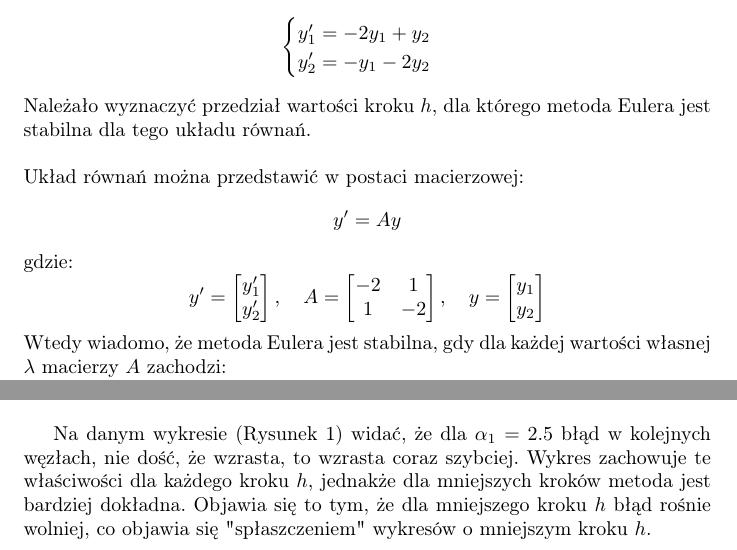
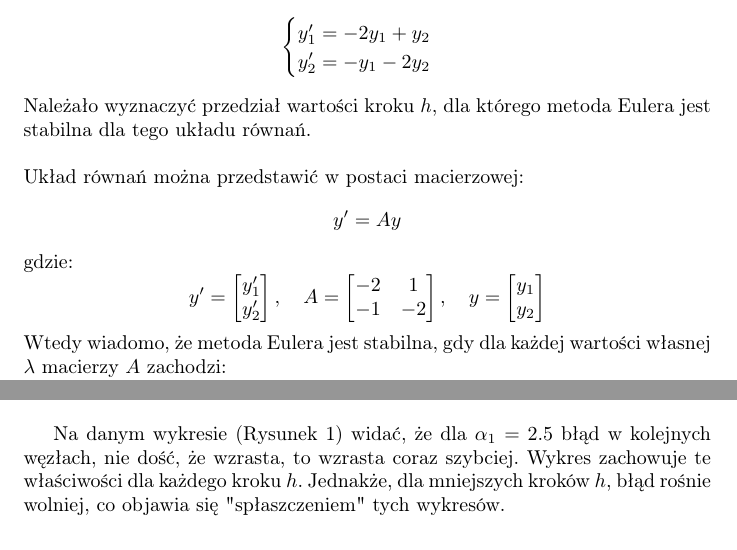
Before and after one commit to Mosder/agh, a LaTeX document (sem4/mownit/lab09/lab9.tex): two parts of pages 7 and 9 of 14, joined at a grey line, cut so that both start at the same text. Compiled offline with pdfLaTeX.

Commit message:
mownit 9 fix number one morbillion

```diff
--- a/sem4/mownit/lab09/lab9.tex
+++ b/sem4/mownit/lab09/lab9.tex
@@ -271,7 +271,7 @@ gdzie:
     A =
     \begin{bmatrix}
         -2 & 1 \\
-        1 & -2
+        -1 & -2
     \end{bmatrix}
     ,\quad
     y =
@@ -321,7 +321,7 @@ Zaczynamy od rozwiązania problemu metodą Eulera. Problem został rozwiązany d
     \caption{Wykres błędów w zależności od kroku $h$ dla $\alpha_1 = 2.5$}
     \label{fig:mesh}
 \end{figure}
-Na danym wykresie (Rysunek 1) widać, że dla $\alpha_1 = 2.5$ błąd w kolejnych węzłach, nie dość, że wzrasta, to wzrasta coraz szybciej. Wykres zachowuje te właściwości dla każdego kroku $h$, jednakże dla mniejszych kroków metoda jest bardziej dokładna. Objawia się to tym, że dla mniejszego kroku $h$ błąd rośnie wolniej, co objawia się "spłaszczeniem"\ wykresów o mniejszym kroku $h$.
+Na danym wykresie (Rysunek 1) widać, że dla $\alpha_1 = 2.5$ błąd w kolejnych węzłach, nie dość, że wzrasta, to wzrasta coraz szybciej. Wykres zachowuje te właściwości dla każdego kroku $h$. Jednakże, dla mniejszych kroków $h$, błąd rośnie wolniej, co objawia się "spłaszczeniem"\ tych wykresów.
 \begin{figure}[H]
     \centering
     \includegraphics[width=0.95\textwidth]{2}
```
Also changed, not shown: sem4/mownit/lab09/sprawozdanie.pdf.
